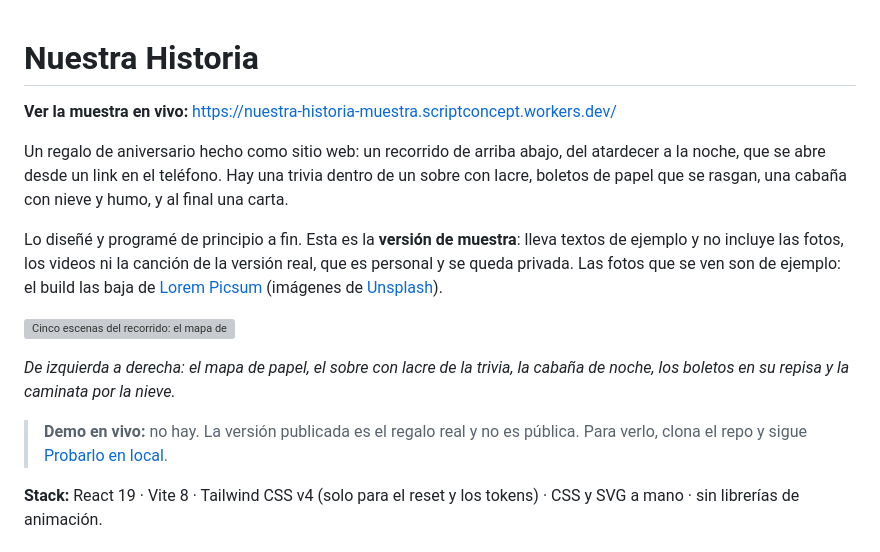
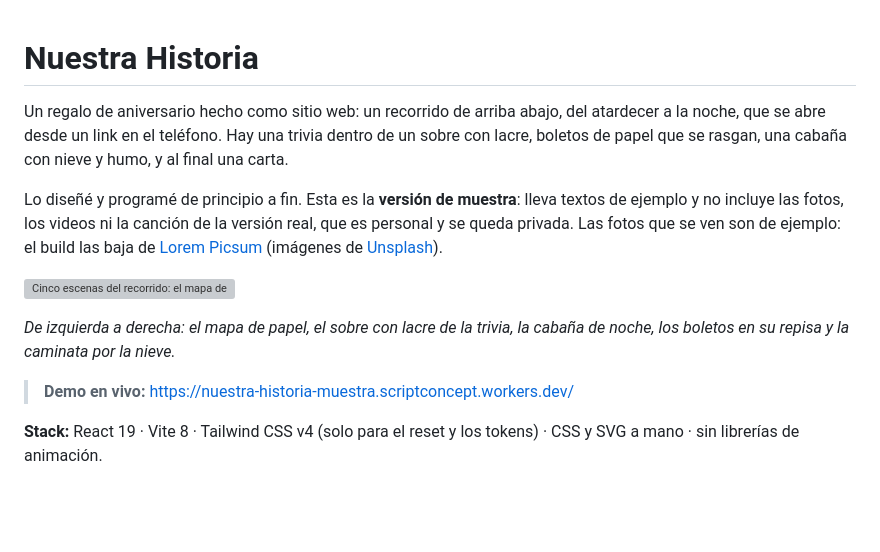
Before and after one commit to Alann-89/aniversario-web, a Markdown page: README.md, the part around the change. GitHub-like rendering; blank space fills up the shorter version; grey boxes are pictures that could not be loaded.

Commit message:
El link de la demo en vivo va en su apartado del README

```diff
--- a/README.md
+++ b/README.md
@@ -1,6 +1,4 @@
 # Nuestra Historia
-
-**Ver la muestra en vivo:** https://nuestra-historia-muestra.scriptconcept.workers.dev/
 
 Un regalo de aniversario hecho como sitio web: un recorrido de arriba abajo, del atardecer a la noche, que se abre desde un link en el teléfono. Hay una trivia dentro de un sobre con lacre, boletos de papel que se rasgan, una cabaña con nieve y humo, y al final una carta.
 
@@ -10,7 +8,7 @@ Lo diseñé y programé de principio a fin. Esta es la **versión de muestra**:
 
 *De izquierda a derecha: el mapa de papel, el sobre con lacre de la trivia, la cabaña de noche, los boletos en su repisa y la caminata por la nieve.*
 
-> **Demo en vivo:** no hay. La versión publicada es el regalo real y no es pública. Para verlo, clona el repo y sigue [Probarlo en local](#probarlo-en-local).
+> **Demo en vivo:** https://nuestra-historia-muestra.scriptconcept.workers.dev/
 
 **Stack:** React 19 · Vite 8 · Tailwind CSS v4 (solo para el reset y los tokens) · CSS y SVG a mano · sin librerías de animación.
 
```
